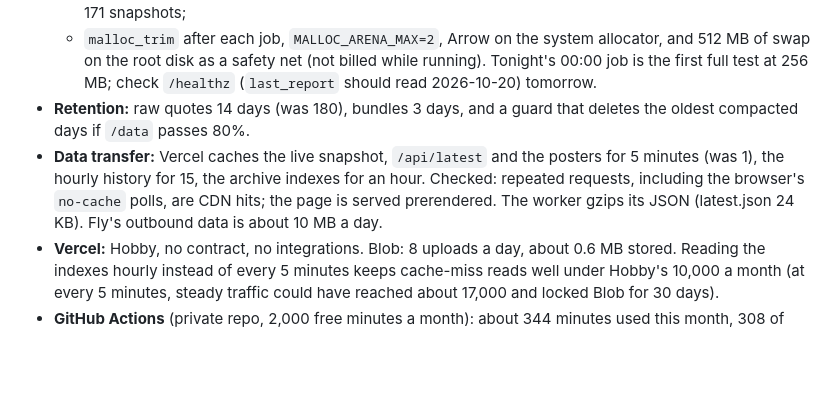
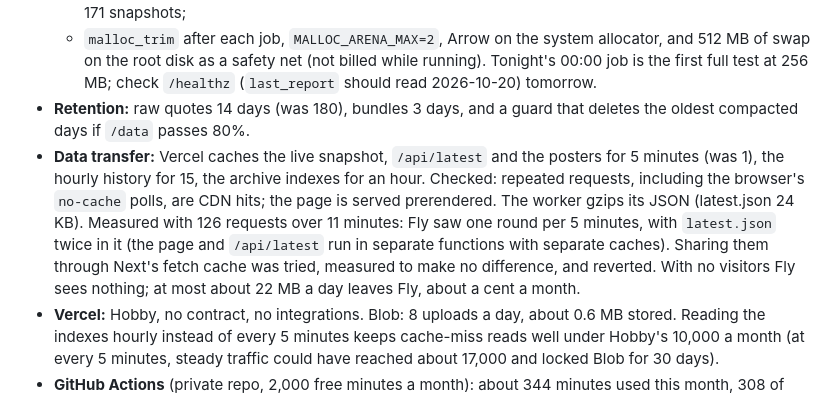
Before and after one commit to dudailia/vol-surface-live, a Markdown page: PROGRESS.md, the part around the change. Rendered like a GitHub page; blank space fills up the shorter version.

Commit message:
COSTS and PROGRESS: measured request pattern from Vercel to Fly
Co-Authored-By: Claude Opus 5.5 <noreply@anthropic.com>

```diff
--- a/PROGRESS.md
+++ b/PROGRESS.md
@@ -303,7 +303,7 @@ The owner set a hard rule: under $5 a month across every service, target about $
   - `malloc_trim` after each job, `MALLOC_ARENA_MAX=2`, Arrow on the system allocator, and 512 MB of swap on the root disk as a safety net (not billed while running).
   Tonight's 00:00 job is the first full test at 256 MB; check `/healthz` (`last_report` should read 2026-10-20) tomorrow.
 - **Retention:** raw quotes 14 days (was 180), bundles 3 days, and a guard that deletes the oldest compacted days if `/data` passes 80%.
-- **Data transfer:** Vercel caches the live snapshot, `/api/latest` and the posters for 5 minutes (was 1), the hourly history for 15, the archive indexes for an hour. Checked: repeated requests, including the browser's `no-cache` polls, are CDN hits; the page is served prerendered. The worker gzips its JSON (latest.json 24 KB). Fly's outbound data is about 10 MB a day.
+- **Data transfer:** Vercel caches the live snapshot, `/api/latest` and the posters for 5 minutes (was 1), the hourly history for 15, the archive indexes for an hour. Checked: repeated requests, including the browser's `no-cache` polls, are CDN hits; the page is served prerendered. The worker gzips its JSON (latest.json 24 KB). Measured with 126 requests over 11 minutes: Fly saw one round per 5 minutes, with `latest.json` twice in it (the page and `/api/latest` run in separate functions with separate caches). Sharing them through Next's fetch cache was tried, measured to make no difference, and reverted. With no visitors Fly sees nothing; at most about 22 MB a day leaves Fly, about a cent a month.
 - **Vercel:** Hobby, no contract, no integrations. Blob: 8 uploads a day, about 0.6 MB stored. Reading the indexes hourly instead of every 5 minutes keeps cache-miss reads well under Hobby's 10,000 a month (at every 5 minutes, steady traffic could have reached about 17,000 and locked Blob for 30 days).
 - **GitHub Actions** (private repo, 2,000 free minutes a month): about 344 minutes used this month, 308 of them today. CI now runs the worker and web jobs only when their code changes (docs-only pushes run the copy check alone), and a newer push cancels an older run.
 - **Weekly audit:** `.github/workflows/fly-audit.yml` (Mondays 07:00 UTC) runs `scripts/fly_audit.py` against `scripts/fly-allowed.json` and opens an issue on any difference. It uses a read-only Fly token stored as the `FLY_API_TOKEN` secret, valid one year.
```
Also changed, not shown: COSTS.md (+2 -2 lines).
